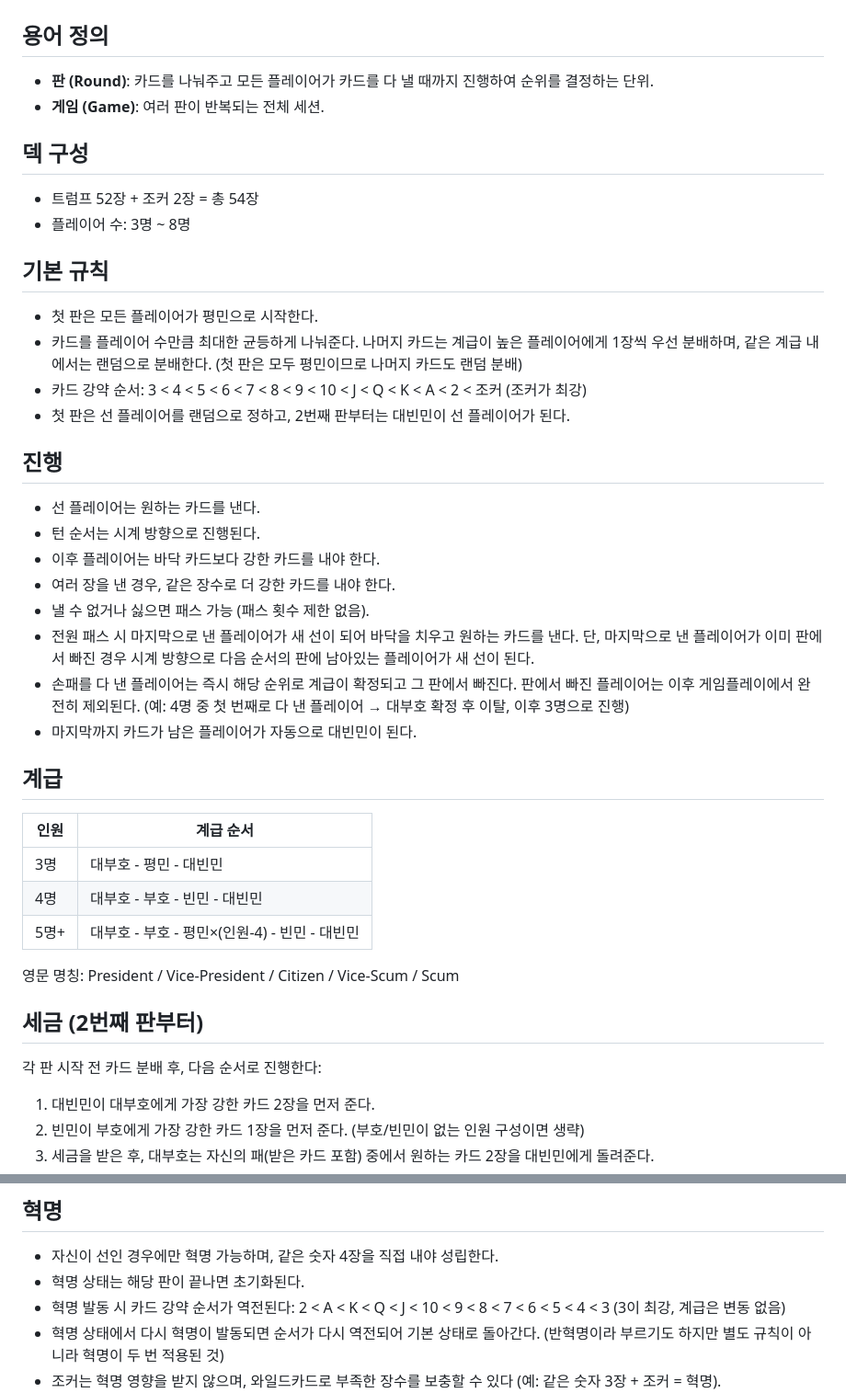
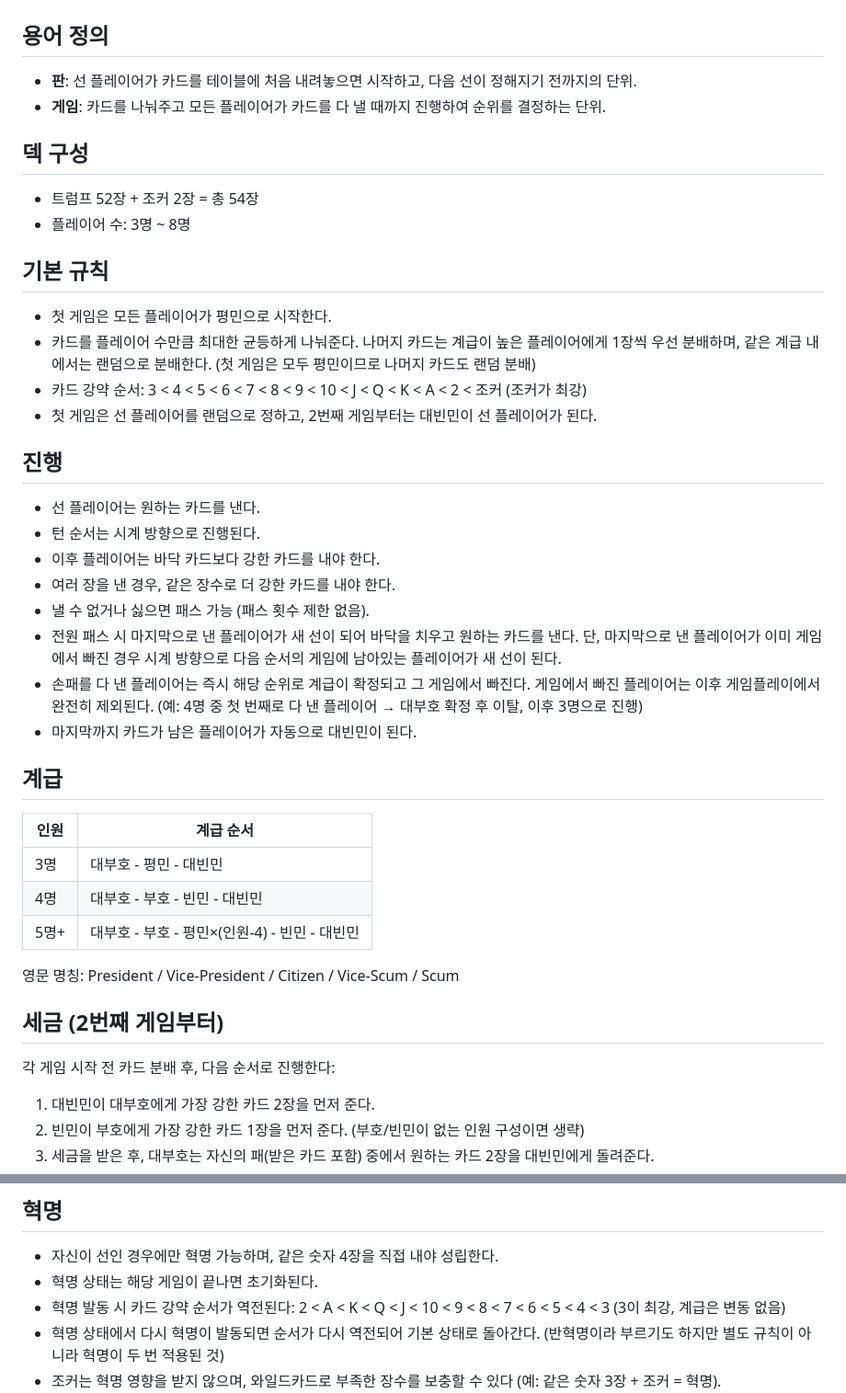
Before and after one commit to MingyuKwon/President_P5, a Markdown page: docs/game-rules.md, 2 parts joined by grey strips. Shown at 92% size. Drawn GitHub-style.

Commit message:
game-rules: 판/게임 용어 재정의 및 전체 문서 반영

```diff
--- a/docs/game-rules.md
+++ b/docs/game-rules.md
@@ -2,8 +2,8 @@
 
 ## 용어 정의
 
-- **판 (Round)**: 카드를 나눠주고 모든 플레이어가 카드를 다 낼 때까지 진행하여 순위를 결정하는 단위.
-- **게임 (Game)**: 여러 판이 반복되는 전체 세션.
+- **판**: 선 플레이어가 카드를 테이블에 처음 내려놓으면 시작하고, 다음 선이 정해지기 전까지의 단위.
+- **게임**: 카드를 나눠주고 모든 플레이어가 카드를 다 낼 때까지 진행하여 순위를 결정하는 단위.
 
 ## 덱 구성
 
@@ -12,10 +12,10 @@
 
 ## 기본 규칙
 
-- 첫 판은 모든 플레이어가 평민으로 시작한다.
-- 카드를 플레이어 수만큼 최대한 균등하게 나눠준다. 나머지 카드는 계급이 높은 플레이어에게 1장씩 우선 분배하며, 같은 계급 내에서는 랜덤으로 분배한다. (첫 판은 모두 평민이므로 나머지 카드도 랜덤 분배)
+- 첫 게임은 모든 플레이어가 평민으로 시작한다.
+- 카드를 플레이어 수만큼 최대한 균등하게 나눠준다. 나머지 카드는 계급이 높은 플레이어에게 1장씩 우선 분배하며, 같은 계급 내에서는 랜덤으로 분배한다. (첫 게임은 모두 평민이므로 나머지 카드도 랜덤 분배)
 - 카드 강약 순서: 3 < 4 < 5 < 6 < 7 < 8 < 9 < 10 < J < Q < K < A < 2 < 조커 (조커가 최강)
-- 첫 판은 선 플레이어를 랜덤으로 정하고, 2번째 판부터는 대빈민이 선 플레이어가 된다.
+- 첫 게임은 선 플레이어를 랜덤으로 정하고, 2번째 게임부터는 대빈민이 선 플레이어가 된다.
 
 ## 진행
 
@@ -24,8 +24,8 @@
 - 이후 플레이어는 바닥 카드보다 강한 카드를 내야 한다.
 - 여러 장을 낸 경우, 같은 장수로 더 강한 카드를 내야 한다.
 - 낼 수 없거나 싫으면 패스 가능 (패스 횟수 제한 없음).
-- 전원 패스 시 마지막으로 낸 플레이어가 새 선이 되어 바닥을 치우고 원하는 카드를 낸다. 단, 마지막으로 낸 플레이어가 이미 판에서 빠진 경우 시계 방향으로 다음 순서의 판에 남아있는 플레이어가 새 선이 된다.
-- 손패를 다 낸 플레이어는 즉시 해당 순위로 계급이 확정되고 그 판에서 빠진다. 판에서 빠진 플레이어는 이후 게임플레이에서 완전히 제외된다. (예: 4명 중 첫 번째로 다 낸 플레이어 → 대부호 확정 후 이탈, 이후 3명으로 진행)
+- 전원 패스 시 마지막으로 낸 플레이어가 새 선이 되어 바닥을 치우고 원하는 카드를 낸다. 단, 마지막으로 낸 플레이어가 이미 게임에서 빠진 경우 시계 방향으로 다음 순서의 게임에 남아있는 플레이어가 새 선이 된다.
+- 손패를 다 낸 플레이어는 즉시 해당 순위로 계급이 확정되고 그 게임에서 빠진다. 게임에서 빠진 플레이어는 이후 게임플레이에서 완전히 제외된다. (예: 4명 중 첫 번째로 다 낸 플레이어 → 대부호 확정 후 이탈, 이후 3명으로 진행)
 - 마지막까지 카드가 남은 플레이어가 자동으로 대빈민이 된다.
 
 ## 계급
@@ -38,9 +38,9 @@
 
 영문 명칭: President / Vice-President / Citizen / Vice-Scum / Scum
 
-## 세금 (2번째 판부터)
+## 세금 (2번째 게임부터)
 
-각 판 시작 전 카드 분배 후, 다음 순서로 진행한다:
+각 게임 시작 전 카드 분배 후, 다음 순서로 진행한다:
 1. 대빈민이 대부호에게 가장 강한 카드 2장을 먼저 준다.
 2. 빈민이 부호에게 가장 강한 카드 1장을 먼저 준다. (부호/빈민이 없는 인원 구성이면 생략)
 3. 세금을 받은 후, 대부호는 자신의 패(받은 카드 포함) 중에서 원하는 카드 2장을 대빈민에게 돌려준다.
@@ -55,7 +55,7 @@
 ## 혁명
 
 - 자신이 선인 경우에만 혁명 가능하며, 같은 숫자 4장을 직접 내야 성립한다.
-- 혁명 상태는 해당 판이 끝나면 초기화된다.
+- 혁명 상태는 해당 게임이 끝나면 초기화된다.
 - 혁명 발동 시 카드 강약 순서가 역전된다: 2 < A < K < Q < J < 10 < 9 < 8 < 7 < 6 < 5 < 4 < 3 (3이 최강, 계급은 변동 없음)
 - 혁명 상태에서 다시 혁명이 발동되면 순서가 다시 역전되어 기본 상태로 돌아간다. (반혁명이라 부르기도 하지만 별도 규칙이 아니라 혁명이 두 번 적용된 것)
 - 조커는 혁명 영향을 받지 않으며, 와일드카드로 부족한 장수를 보충할 수 있다 (예: 같은 숫자 3장 + 조커 = 혁명).
```
